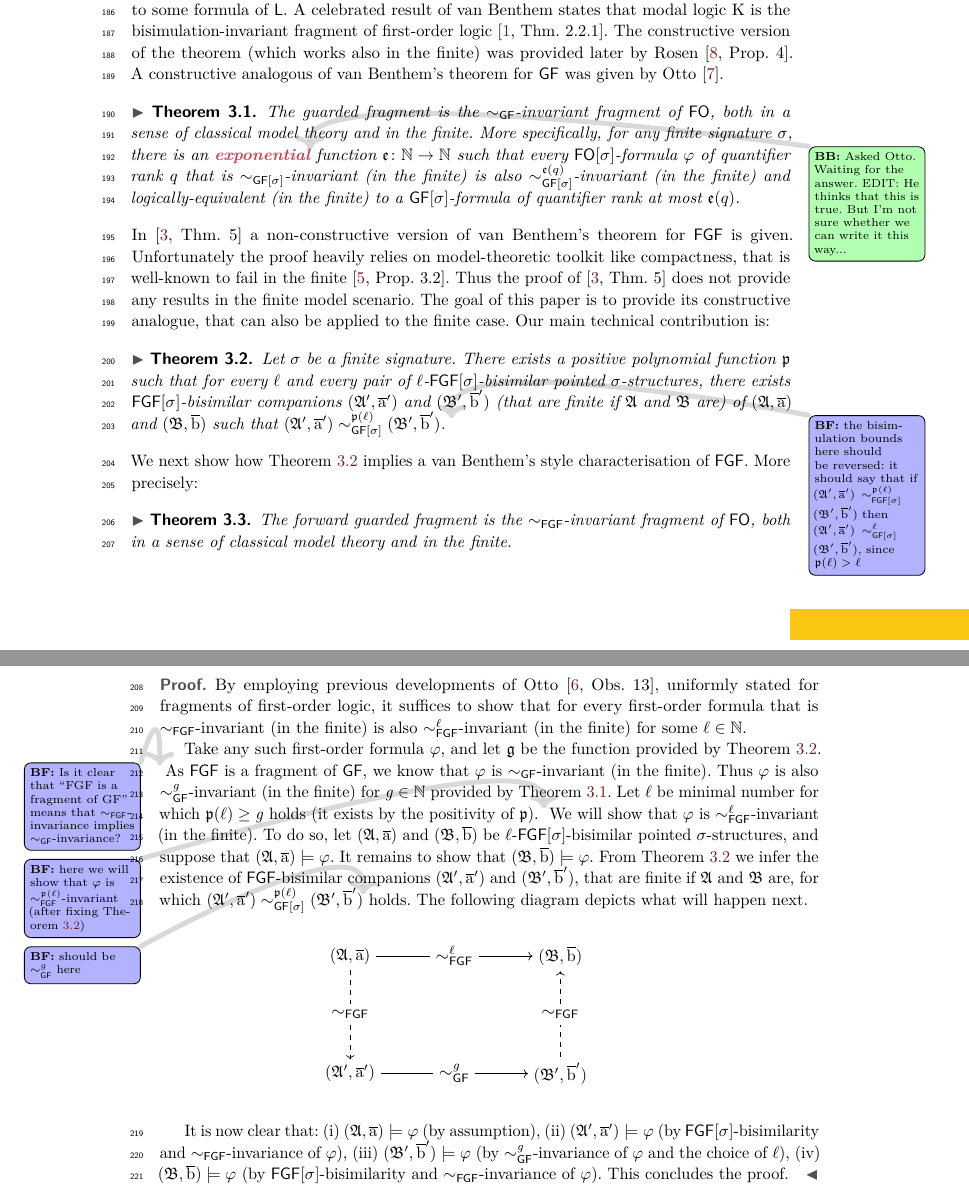
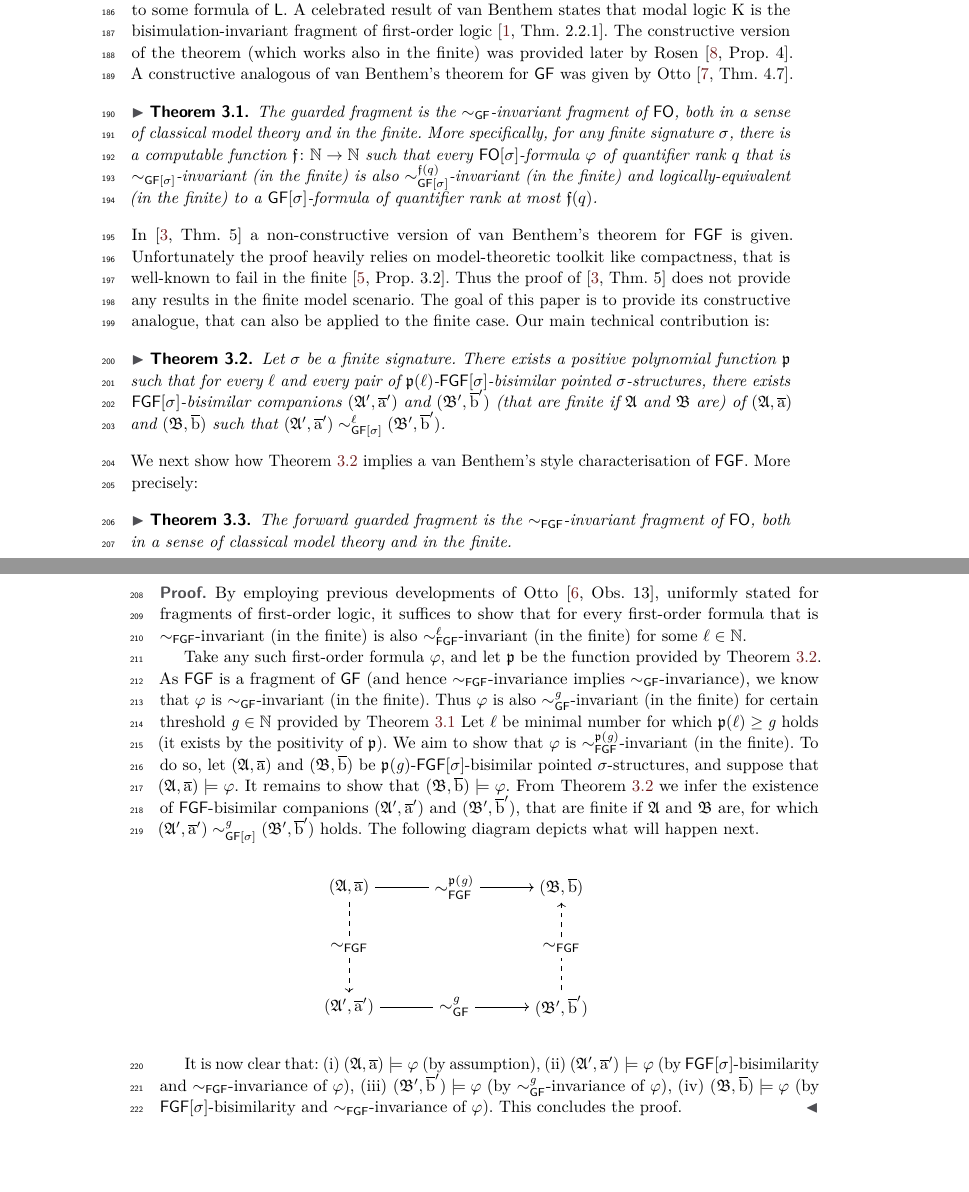
Before and after one commit to bennofs/fgf-characterisation, a LaTeX paper (Lipics version/main.tex, which reads Lipics version/sections/van-benthem-theorem.tex): two parts of pages 5 and 6 of 7, joined at a grey line, cut so that both start at the same text, the shorter picture padded with empty space. Compiled offline with pdfLaTeX.

Commit message:
corrections

```diff
--- a/Lipics version/sections/van-benthem-theorem.tex
+++ b/Lipics version/sections/van-benthem-theorem.tex
@@ -11,10 +11,10 @@ $\str{A} \models \varphi[\elemtuplea] \Leftrightarrow \str{B} \models \varphi[\e
 Similarly, $\varphi$ is called \emph{$\bisimto_{\logicL}$-invariant in the finite} if the above implication holds for all \emph{finite} pointed structures $(\str{A},\elemtuplea)$ and $(\str{B}, \elemtupleb)$.
 A logic $\logicL$ is the \emph{$\bisimto_{\logicL}$-invariant fragment} (in the finite) of $\FO$ if every formula of~$\logicL$ is $\logicL$-invariant (in the finite) and every $\logicL$-invariant first-order formula is equivalent (in the finite) to some formula of $\logicL$.
 A celebrated result of van Benthem states that modal logic $\mathrm{K}$ is the bisimulation-invariant fragment of first-order logic~\cite[Thm.~2.2.1]{AndrekaNB98}. The constructive version of the theorem (which works also in the finite) was provided later by Rosen~\cite[Prop.~4]{Rosen97}.
-A~constructive analogous of van Benthem's theorem for $\GF$ was given by Otto~\cite{Otto2012}.
+A~constructive analogous of van Benthem's theorem for $\GF$ was given by Otto~\cite[Thm.~4.7]{Otto2012}.
 \begin{theorem}\label{thm:vanBenthem-for-GF}
   The guarded fragment is the $\bisimto_{\GF}$-invariant fragment of $\FO$, both in a sense of classical model theory and in the finite.
-  More specifically, for any finite signature $\sigma$, there is an \possiblelie{exponential}\bbeside{Asked Otto. Waiting for the answer. EDIT: He thinks that this is true. But I'm not sure whether we can write it this way...} function $\homoe \colon \N \to \N$ such that every $\FO[\sigma]$-formula $\varphi$ of quantifier rank $q$ that is $\bisimto_{\GF[\sigma]}$-invariant (in the finite) is also $\bisimto^{\homoe(q)}_{\GF[\sigma]}$-invariant (in the finite) and logically-equivalent (in the finite) to a $\GF[\sigma]$-formula of quantifier rank at most $\homoe(q)$.
+  More specifically, for any finite signature $\sigma$, there is a computable function $\homof \colon \N \to \N$ such that every $\FO[\sigma]$-formula $\varphi$ of quantifier rank $q$ that is $\bisimto_{\GF[\sigma]}$-invariant (in the finite) is also $\bisimto^{\homof(q)}_{\GF[\sigma]}$-invariant (in the finite) and logically-equivalent (in the finite) to a $\GF[\sigma]$-formula of quantifier rank at most $\homof(q)$.
 \end{theorem}
 In~\cite[Thm. 5]{BednarczykJ22} a non-constructive version of van Benthem's theorem for $\FGF$ is given.
 Unfortunately the proof heavily relies on model-theoretic toolkit like compactness, that is well-known to fail in the finite~\cite[Prop.~3.2]{Libkin04}. Thus the proof of~\cite[Thm.~5]{BednarczykJ22} does not provide any results in the finite model scenario.
@@ -22,8 +22,7 @@ The goal of this paper is to provide its constructive analogue, that can also be
 Our main technical contribution is:
 \begin{theorem}\label{thm:main-technical-thm}
   Let $\sigma$ be a finite signature.
-  There exists a positive polynomial function~$\homop$ such that for every $\ell$ and every pair of $\ell$-$\FGF[\sigma]$-bisimilar pointed $\sigma$-structures, there exists $\FGF[\sigma]$-bisimilar companions $(\str{A}', \elemtuplea')$ and $(\str{B}', \elemtupleb')$ (that are finite if $\str{A}$ and $\str{B}$ are) of $(\str{A}, \elemtuplea)$ and $(\str{B}, \elemtupleb)$ such that $(\str{A}', \elemtuplea') \bisimto^{\homop(\ell)}_{\GF[\sigma]} (\str{B}', \elemtupleb')$.
-  \bfside{the bisimulation bounds here should be reversed: it should say that if $(\str{A}', \elemtuplea') \bisimto^{\homop(\ell)}_{\FGF[\sigma]} (\str{B}', \elemtupleb')$ then $(\str{A}', \elemtuplea') \bisimto^{\ell}_{\GF[\sigma]} (\str{B}', \elemtupleb')$, since $\homop(\ell) > \ell$}
+  There exists a positive polynomial function~$\homop$ such that for every $\ell$ and every pair of $\homop(\ell)$-$\FGF[\sigma]$-bisimilar pointed $\sigma$-structures, there exists $\FGF[\sigma]$-bisimilar companions $(\str{A}', \elemtuplea')$ and $(\str{B}', \elemtupleb')$ (that are finite if $\str{A}$ and $\str{B}$ are) of $(\str{A}, \elemtuplea)$ and $(\str{B}, \elemtupleb)$ such that $(\str{A}', \elemtuplea') \bisimto^{\ell}_{\GF[\sigma]} (\str{B}', \elemtupleb')$.
 \end{theorem}
 We next show how~\cref{thm:main-technical-thm} implies a van Benthem's style characterisation of $\FGF$. More precisely:
 \begin{theorem}
@@ -32,15 +31,13 @@ The forward guarded fragment is the $\bisimto_{\FGF}$-invariant fragment of $\FO
 \begin{proof}
 By employing previous developments of Otto~\cite[Obs.~13]{Otto04}, uniformly stated for fragments of first-order logic, it suffices to show that for every first-order formula that is $\bisimto_{\FGF}$-invariant (in the finite) is also $\bisimto_{\FGF}^{\ell}$-invariant (in the finite) for some $\ell \in \N$.
 
-Take any such first-order formula $\varphi$, and let $\homog$ be the function provided by~\cref{thm:main-technical-thm}.
-\bfside{Is it clear that ``FGF is a fragment of GF'' means that $\bisimto_{\FGF}$-invariance implies $\bisimto_{\GF}$-invariance?}
-As $\FGF$ is a fragment of $\GF$, we know that $\varphi$ is $\bisimto_{\GF}$-invariant (in the finite).
-Thus $\varphi$ is also $\bisimto_{\GF}^{\mathit{g}}$-invariant (in the finite) for $\mathit{g} \in \N$ provided by~\cref{thm:vanBenthem-for-GF}.
+Take any such first-order formula $\varphi$, and let $\homop$ be the function provided by~\cref{thm:main-technical-thm}.
+As $\FGF$ is a fragment of $\GF$ (and hence $\bisimto_{\FGF}$-invariance implies $\bisimto_{\GF}$-invariance), we know that $\varphi$ is $\bisimto_{\GF}$-invariant (in the finite).
+Thus $\varphi$ is also $\bisimto_{\GF}^{\mathit{g}}$-invariant (in the finite) for certain threshold $\mathit{g} \in \N$ provided by~\cref{thm:vanBenthem-for-GF}
 Let $\ell$ be minimal number for which $\homop(\ell) \geq \mathit{g}$ holds (it exists by the positivity of $\homop$).
-\bfside{here we will show that $\varphi$ is $\bisimto_{\FGF}^{\homop(\ell)}$-invariant (after fixing \cref{thm:main-technical-thm})}
-We will show that $\varphi$ is $\bisimto_{\FGF}^{\ell}$-invariant (in the finite).
-To do so, let $(\str{A}, \elemtuplea)$ and $(\str{B}, \elemtupleb)$ be $\ell$-$\FGF[\sigma]$-bisimilar pointed $\sigma$-structures, and suppose that $(\str{A}, \elemtuplea) \models \varphi$. It remains to show that $(\str{B}, \elemtupleb) \models \varphi$.
-From~\cref{thm:main-technical-thm} we infer the existence of $\FGF$-bisimilar companions $(\str{A}', \elemtuplea')$ and $(\str{B}', \elemtupleb')$, that are finite if $\str{A}$ and $\str{B}$ are, for which $(\str{A}', \elemtuplea') \bisimto^{\homop(\ell)}_{\GF[\sigma]} (\str{B}', \elemtupleb')$\bfside{should be $\bisimto^g_{\GF}$ here} holds.
+We aim to show that $\varphi$ is $\bisimto_{\FGF}^{\homop(\mathit{g})}$-invariant (in the finite).
+To do so, let $(\str{A}, \elemtuplea)$ and $(\str{B}, \elemtupleb)$ be $\homop(\mathit{g})$-$\FGF[\sigma]$-bisimilar pointed $\sigma$-structures, and suppose that $(\str{A}, \elemtuplea) \models \varphi$. It remains to show that $(\str{B}, \elemtupleb) \models \varphi$.
+From~\cref{thm:main-technical-thm} we infer the existence of $\FGF$-bisimilar companions $(\str{A}', \elemtuplea')$ and $(\str{B}', \elemtupleb')$, that are finite if $\str{A}$ and $\str{B}$ are, for which $(\str{A}', \elemtuplea') \bisimto^{\mathit{g}}_{\GF[\sigma]} (\str{B}', \elemtupleb')$ holds.
 The following diagram depicts what will happen next.
 \begin{figure}[H]
   \centering
@@ -48,7 +45,7 @@ The following diagram depicts what will happen next.
     \matrix[row sep=2em, column sep=3em]
     {
         \node (a) {$(\str{A}, \elemtuplea)$}; &
-         \node[font=\large] (sim_ab) {$\bisimto_{\FGF}^{\ell}$}; &
+         \node[font=\large] (sim_ab) {$\bisimto_{\FGF}^{\homop(\mathit{g})}$}; &
         \node (b) {$(\str{B}, \elemtupleb)$}; &
         \node[anchor=west] {}; \\
 
@@ -75,7 +72,7 @@ The following diagram depicts what will happen next.
 It is now clear that:
 (i) $(\str{A}, \elemtuplea) \models \varphi$ (by assumption),
 (ii) $(\str{A}', \elemtuplea') \models \varphi$ (by $\FGF[\sigma]$-bisimilarity and $\bisimto_{\FGF}$-invariance of $\varphi$),
-(iii) $(\str{B}', \elemtupleb') \models \varphi$ (by $\bisimto_{\GF}^{\mathit{g}}$-invariance of $\varphi$ and the choice of $\ell$),
+(iii) $(\str{B}', \elemtupleb') \models \varphi$ (by $\bisimto_{\GF}^{\mathit{g}}$-invariance of $\varphi$),
 (iv) $(\str{B}, \elemtupleb) \models \varphi$ (by $\FGF[\sigma]$-bisimilarity and $\bisimto_{\FGF}$-invariance of $\varphi$).
 This concludes the proof.
 \end{proof}
```
Also changed, not shown: Lipics version/proofs/FGF-bisimulations-work-well.tex (+1 -1 lines).
